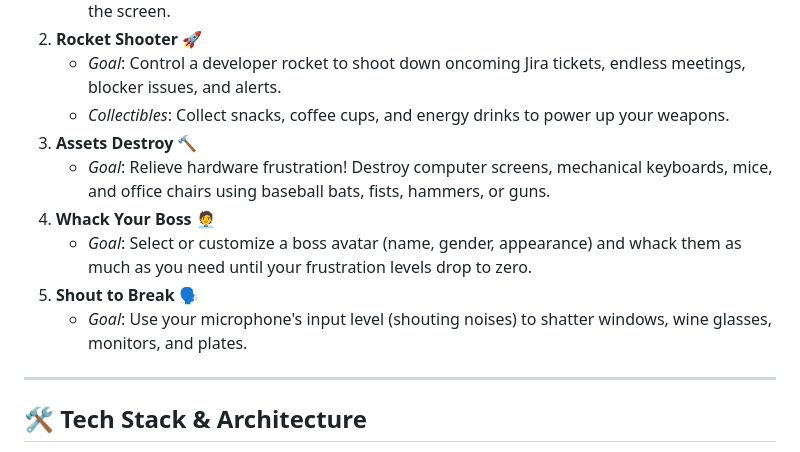
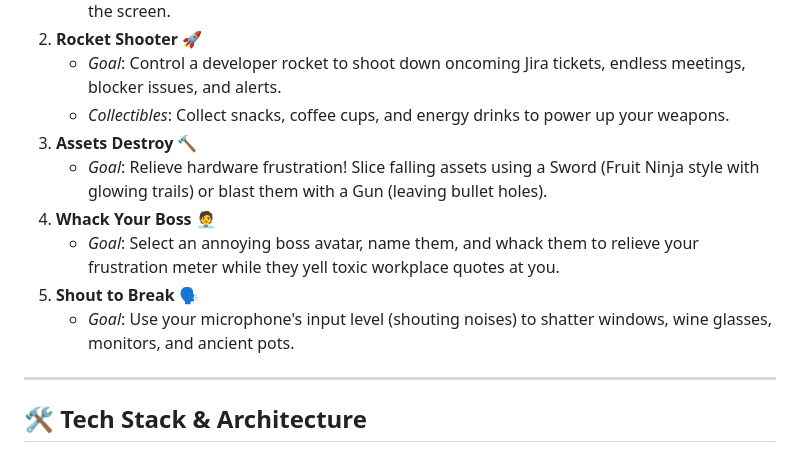
Before and after one commit to RazalBinKabeer/devbusters, a Markdown page: README.md, the part around one of its changes. Rendered like a GitHub page.

Commit message:
docs: update mini-game descriptions and add technical implementation details to README.md

```diff
--- a/README.md
+++ b/README.md
@@ -15,11 +15,11 @@ DevBusters is a vibrant, comic-themed developer stress-relief gaming platform bu
    - _Goal_: Control a developer rocket to shoot down oncoming Jira tickets, endless meetings, blocker issues, and alerts.
    - _Collectibles_: Collect snacks, coffee cups, and energy drinks to power up your weapons.
 3. **Assets Destroy** 🔨
-   - _Goal_: Relieve hardware frustration! Destroy computer screens, mechanical keyboards, mice, and office chairs using baseball bats, fists, hammers, or guns.
+   - _Goal_: Relieve hardware frustration! Slice falling assets using a Sword (Fruit Ninja style with glowing trails) or blast them with a Gun (leaving bullet holes).
 4. **Whack Your Boss** 🧑‍💼
-   - _Goal_: Select or customize a boss avatar (name, gender, appearance) and whack them as much as you need until your frustration levels drop to zero.
+   - _Goal_: Select an annoying boss avatar, name them, and whack them to relieve your frustration meter while they yell toxic workplace quotes at you.
 5. **Shout to Break** 🗣️
-   - _Goal_: Use your microphone's input level (shouting noises) to shatter windows, wine glasses, monitors, and plates.
+   - _Goal_: Use your microphone's input level (shouting noises) to shatter windows, wine glasses, monitors, and ancient pots.
 
 ---
 
```
Also changed, not shown: other parts of README.md (+34 -0 lines).
